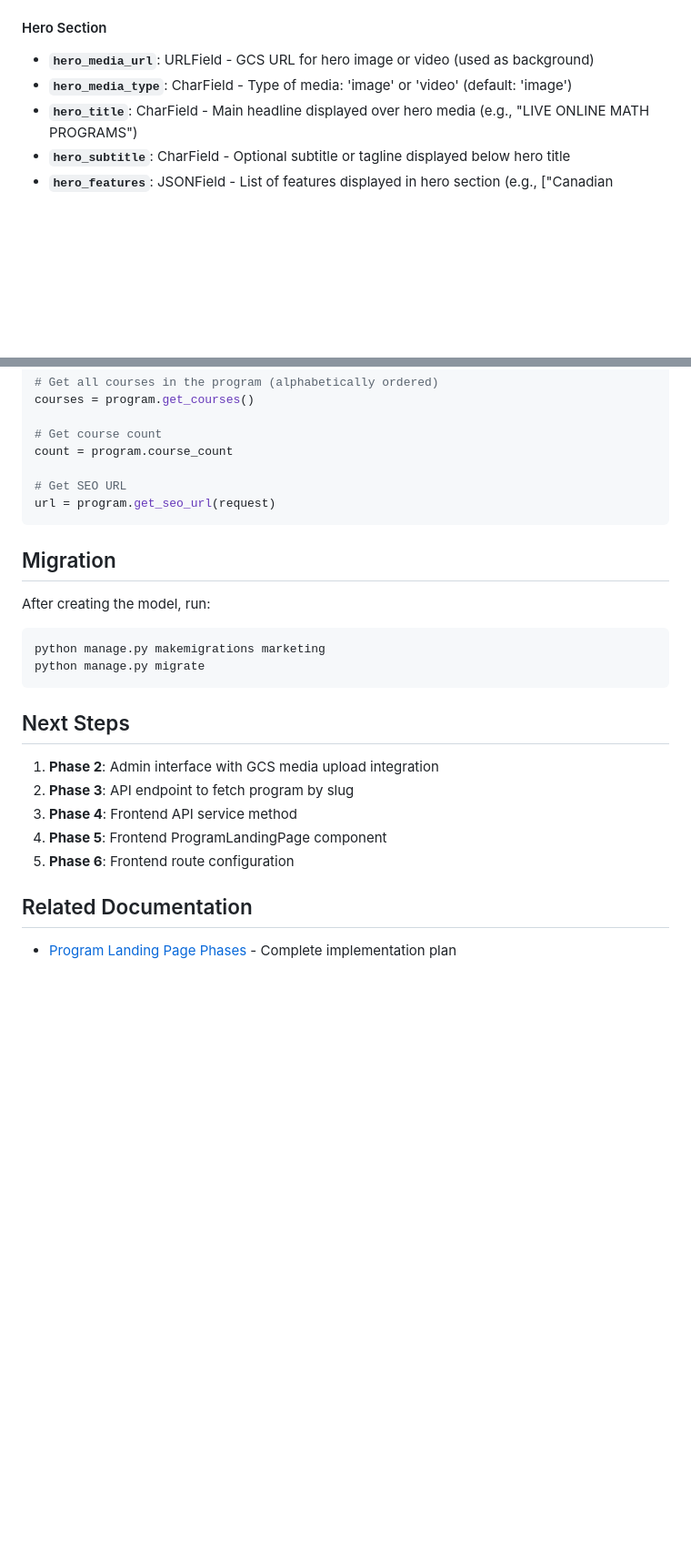
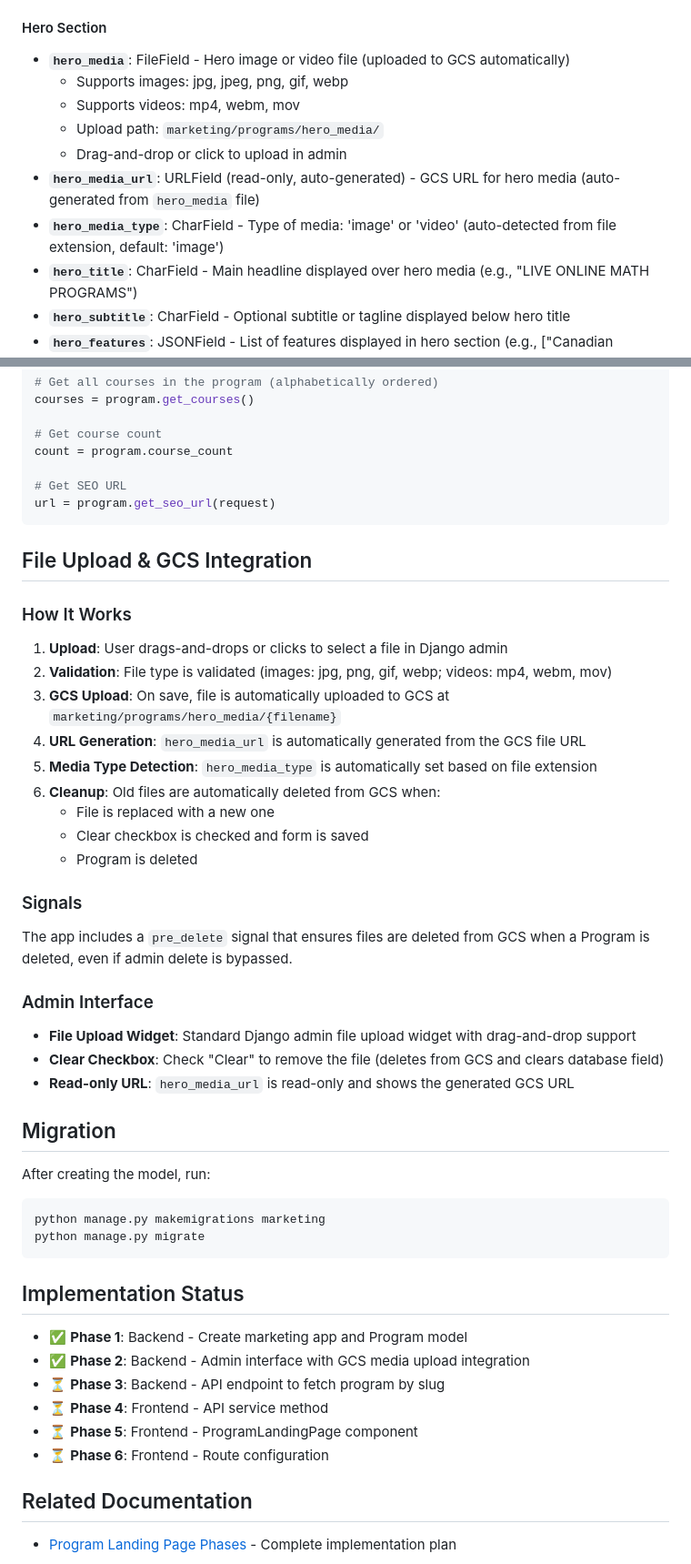
Before and after one commit to esaatech/esaaedu-backend, a Markdown page: marketing/README.md, 2 parts joined by grey strips. Shown at 91% size. GitHub-like rendering; blank space fills up the shorter version.

````diff
--- a/marketing/README.md
+++ b/marketing/README.md
@@ -18,8 +18,13 @@ The `Program` model represents a marketing program that groups courses together
 - **`description`**: TextField - Program description displayed on landing page
 
 #### Hero Section
-- **`hero_media_url`**: URLField - GCS URL for hero image or video (used as background)
-- **`hero_media_type`**: CharField - Type of media: 'image' or 'video' (default: 'image')
+- **`hero_media`**: FileField - Hero image or video file (uploaded to GCS automatically)
+  - Supports images: jpg, jpeg, png, gif, webp
+  - Supports videos: mp4, webm, mov
+  - Upload path: `marketing/programs/hero_media/`
+  - Drag-and-drop or click to upload in admin
+- **`hero_media_url`**: URLField (read-only, auto-generated) - GCS URL for hero media (auto-generated from `hero_media` file)
+- **`hero_media_type`**: CharField - Type of media: 'image' or 'video' (auto-detected from file extension, default: 'image')
 - **`hero_title`**: CharField - Main headline displayed over hero media (e.g., "LIVE ONLINE MATH PROGRAMS")
 - **`hero_subtitle`**: CharField - Optional subtitle or tagline displayed below hero title
 - **`hero_features`**: JSONField - List of features displayed in hero section (e.g., ["Canadian Curriculum", "Small Groups", "Real Results"])
@@ -181,6 +212,30 @@ count = program.course_count
 url = program.get_seo_url(request)
 ```
 
+## File Upload & GCS Integration
+
+### How It Works
+
+1. **Upload**: User drags-and-drops or clicks to select a file in Django admin
+2. **Validation**: File type is validated (images: jpg, png, gif, webp; videos: mp4, webm, mov)
+3. **GCS Upload**: On save, file is automatically uploaded to GCS at `marketing/programs/hero_media/{filename}`
+4. **URL Generation**: `hero_media_url` is automatically generated from the GCS file URL
+5. **Media Type Detection**: `hero_media_type` is automatically set based on file extension
+6. **Cleanup**: Old files are automatically deleted from GCS when:
+   - File is replaced with a new one
+   - Clear checkbox is checked and form is saved
+   - Program is deleted
+
+### Signals
+
+The app includes a `pre_delete` signal that ensures files are deleted from GCS when a Program is deleted, even if admin delete is bypassed.
+
+### Admin Interface
+
+- **File Upload Widget**: Standard Django admin file upload widget with drag-and-drop support
+- **Clear Checkbox**: Check "Clear" to remove the file (deletes from GCS and clears database field)
+- **Read-only URL**: `hero_media_url` is read-only and shows the generated GCS URL
+
 ## Migration
 
 After creating the model, run:
@@ -190,13 +245,14 @@ python manage.py makemigrations marketing
 python manage.py migrate
 ```
 
-## Next Steps
+## Implementation Status
 
-1. **Phase 2**: Admin interface with GCS media upload integration
-2. **Phase 3**: API endpoint to fetch program by slug
-3. **Phase 4**: Frontend API service method
-4. **Phase 5**: Frontend ProgramLandingPage component
-5. **Phase 6**: Frontend route configuration
+- ✅ **Phase 1**: Backend - Create marketing app and Program model
+- ✅ **Phase 2**: Backend - Admin interface with GCS media upload integration
+- ⏳ **Phase 3**: Backend - API endpoint to fetch program by slug
+- ⏳ **Phase 4**: Frontend - API service method
+- ⏳ **Phase 5**: Frontend - ProgramLandingPage component
+- ⏳ **Phase 6**: Frontend - Route configuration
 
 ## Related Documentation
 
````
Also changed, not shown: other parts of marketing/README.md (+40 -14 lines).
